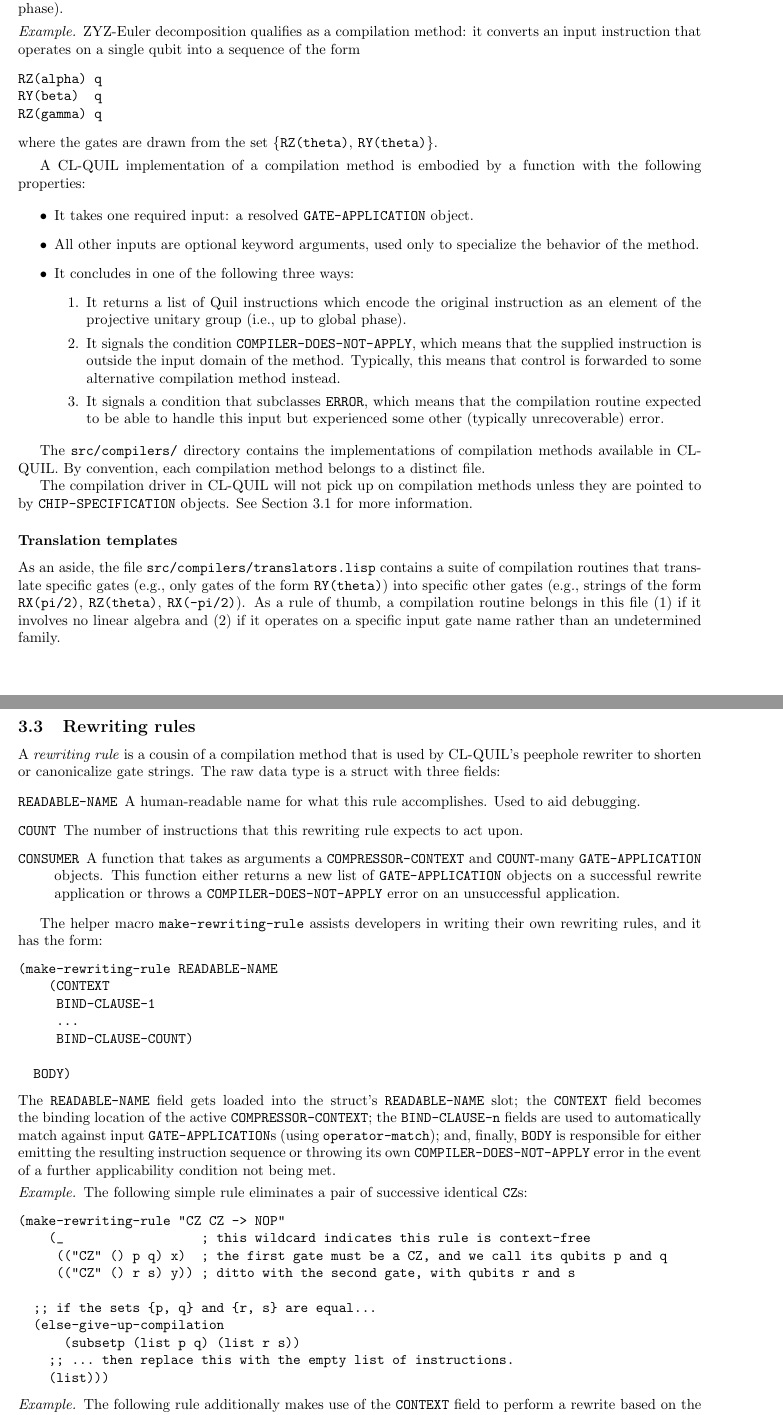
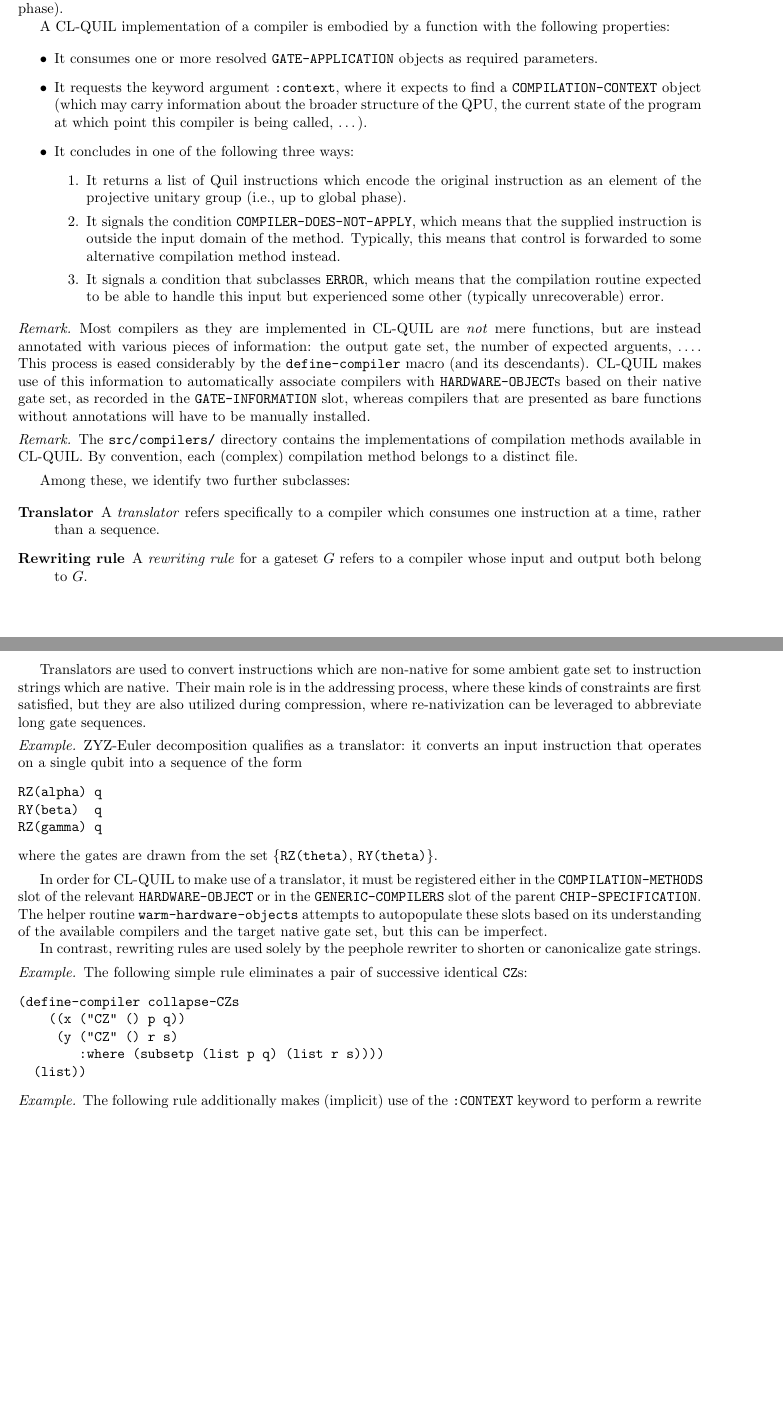
Before and after one commit to quil-lang/quilc, a LaTeX document (doc/developer-guide.tex, which reads doc/compiler-hooks.tex): two parts of pages 5 and 6 of 11 before the commit and two parts of pages 5 and 6 of 10 after it, joined at a grey line, cut so that both start at the same text, the shorter picture padded with empty space. Compiled offline with pdfLaTeX.

Commit message:
update doc/ a bit

```diff
--- a/doc/compiler-hooks.tex
+++ b/doc/compiler-hooks.tex
@@ -38,10 +40,44 @@ The only valid `PERMUTATION-RECORD`s on a `HARDWARE-OBJECT` of rank 1 is the `SW
 
 \subsection{Compilation methods}\label{CompilationMethods}
 
-A \textit{compilation method} in CL-QUIL refers to a routine for converting an input instruction, perhaps with some restrictions, into a string of other instructions which are drawn from some specified set but which compose to give the same element of the projective unitary group (i.e., agree with the original instruction up to global phase).
+A \textit{compiler} in CL-QUIL refers to a routine for converting one or more input instructions, perhaps with some restrictions, into a string of other instructions which are drawn from some specified set but which compose to give the same element of the projective unitary group (i.e., agree with the original instruction up to global phase).
+
+A CL-QUIL implementation of a compiler is embodied by a function with the following properties:
+
+\begin{itemize}
+	\item It consumes one or more resolved `GATE-APPLICATION` objects as required parameters.
+  \item It requests the keyword argument `:context`, where it expects to find a `COMPILATION-CONTEXT` object (which may carry information about the broader structure of the QPU, the current state of the program at which point this compiler is being called, \ldots).
+	\item It concludes in one of the following three ways:
+	\begin{enumerate}
+		\item It returns a list of Quil instructions which encode the original instruction as an element of the projective unitary group (i.e., up to global phase).
+		\item It signals the condition `COMPILER-DOES-NOT-APPLY`, which means that the supplied instruction is outside the input domain of the method.  Typically, this means that control is forwarded to some alternative compilation method instead.
+		\item It signals a condition that subclasses `ERROR`, which means that the compilation routine expected to be able to handle this input but experienced some other (typically unrecoverable) error.
+	\end{enumerate}
+\end{itemize}
+
+\begin{remark}
+Most compilers as they are implemented in CL-QUIL are \emph{not} mere functions, but are instead annotated with various pieces of information: the output gate set, the number of expected arguents, \ldots .  This process is eased considerably by the `define-compiler` macro (and its descendants).  CL-QUIL makes use of this information to automatically associate compilers with `HARDWARE-OBJECT`s based on their native gate set, as recorded in the `GATE-INFORMATION` slot, whereas compilers that are presented as bare functions without annotations will have to be manually installed.
+\end{remark}
+
+\begin{remark}
+The `src/compilers/` directory contains the implementations of compilation methods available in CL-QUIL.  By convention, each (complex) compilation method belongs to a distinct file.
+\end{remark}
+
+
+
+
+
+Among these, we identify two further subclasses:
+
+\begin{description}
+\item[Translator] A \textit{translator} refers specifically to a compiler which consumes one instruction at a time, rather than a sequence.
+\item[Rewriting rule] A \textit{rewriting rule} for a gateset $G$ refers to a compiler whose input and output both belong to $G$.
+\end{description}
+
+Translators are used to convert instructions which are non-native for some ambient gate set to instruction strings which are native.  Their main role is in the addressing process, where these kinds of constraints are first satisfied, but they are also utilized during compression, where re-nativization can be leveraged to abbreviate long gate sequences.
 
 \begin{example}
-ZYZ-Euler decomposition qualifies as a compilation method: it converts an input instruction that operates on a single qubit into a sequence of the form
+ZYZ-Euler decomposition qualifies as a translator: it converts an input instruction that operates on a single qubit into a sequence of the form
 \begin{verbatim}
 RZ(alpha) q
 RY(beta)  q
@@ -50,68 +86,21 @@ RZ(gamma) q
 where the gates are drawn from the set $\{$`RZ(theta)`, `RY(theta)`$\}$.
 \end{example}
 
-A CL-QUIL implementation of a compilation method is embodied by a function with the following properties:
+In order for CL-QUIL to make use of a translator, it must be registered either in the `COMPILATION-METHODS` slot of the relevant `HARDWARE-OBJECT` or in the `GENERIC-COMPILERS` slot of the parent `CHIP-SPECIFICATION`.  The helper routine `warm-hardware-objects` attempts to autopopulate these slots based on its understanding of the available compilers and the target native gate set, but this can be imperfect.
 
-\begin{itemize}
-	\item It takes one required input: a resolved `GATE-APPLICATION` object.
-	\item All other inputs are optional keyword arguments, used only to specialize the behavior of the method.
-	\item It concludes in one of the following three ways:
-	\begin{enumerate}
-		\item It returns a list of Quil instructions which encode the original instruction as an element of the projective unitary group (i.e., up to global phase).
-		\item It signals the condition `COMPILER-DOES-NOT-APPLY`, which means that the supplied instruction is outside the input domain of the method.  Typically, this means that control is forwarded to some alternative compilation method instead.
-		\item It signals a condition that subclasses `ERROR`, which means that the compilation routine expected to be able to handle this input but experienced some other (typically unrecoverable) error.
-	\end{enumerate}
-\end{itemize}
-
-The `src/compilers/` directory contains the implementations of compilation methods available in CL-QUIL.  By convention, each compilation method belongs to a distinct file.
-
-The compilation driver in CL-QUIL will not pick up on compilation methods unless they are pointed to by `CHIP-SPECIFICATION` objects.  See \Cref{ChipSpecifications} for more information.
-
-
-\subsubsection*{Translation templates}
-
-As an aside, the file `src/compilers/translators.lisp` contains a suite of compilation routines that translate specific gates (e.g., only gates of the form `RY(theta)`) into specific other gates (e.g., strings of the form `RX(pi/2)`, `RZ(theta)`, `RX(-pi/2)`).  As a rule of thumb, a compilation routine belongs in this file (1) if it involves no linear algebra and (2) if it operates on a specific input gate name rather than an undetermined family.
-
-
-
-\subsection{Rewriting rules}
-
-A \textit{rewriting rule} is a cousin of a compilation method that is used by CL-QUIL's peephole rewriter to shorten or canonicalize gate strings.  The raw data type is a struct with three fields:
-
-\begin{description}
-	\item[`READABLE-NAME`] A human-readable name for what this rule accomplishes. Used to aid debugging.
-	\item[`COUNT`] The number of instructions that this rewriting rule expects to act upon.
-	\item[`CONSUMER`] A function that takes as arguments a `COMPRESSOR-CONTEXT` and `COUNT`-many `GATE-APPLICATION` objects.  This function either returns a new list of `GATE-APPLICATION` objects on a successful rewrite application or throws a `COMPILER-DOES-NOT-APPLY` error on an unsuccessful application.
-\end{description}
-
-The helper macro `make-rewriting-rule` assists developers in writing their own rewriting rules, and it has the form:
-\begin{verbatim}
-(make-rewriting-rule READABLE-NAME
-    (CONTEXT
-     BIND-CLAUSE-1
-     ...
-     BIND-CLAUSE-COUNT)
-
-  BODY)
-\end{verbatim}
-The `READABLE-NAME` field gets loaded into the struct's `READABLE-NAME` slot; the `CONTEXT` field becomes the binding location of the active `COMPRESSOR-CONTEXT`; the `BIND-CLAUSE-n` fields are used to automatically match against input `GATE-APPLICATION`s (using `operator-match`); and, finally, `BODY` is responsible for either emitting the resulting instruction sequence or throwing its own `COMPILER-DOES-NOT-APPLY` error in the event of a further applicability condition not being met.
+In contrast, rewriting rules are used solely by the peephole rewriter to shorten or canonicalize gate strings.
 
 \begin{example}
 The following simple rule eliminates a pair of successive identical `CZ`s:
 \begin{verbatim}
-(make-rewriting-rule "CZ CZ -> NOP"
-    (_                  ; this wildcard indicates this rule is context-free
-     (("CZ" () p q) x)  ; the first gate must be a CZ, and we call its qubits p and q
-     (("CZ" () r s) y)) ; ditto with the second gate, with qubits r and s
-
-  ;; if the sets {p, q} and {r, s} are equal...
-  (else-give-up-compilation
-      (subsetp (list p q) (list r s))
-    ;; ... then replace this with the empty list of instructions.
-    (list)))
+(define-compiler collapse-CZs
+    ((x ("CZ" () p q))
+     (y ("CZ" () r s)
+        :where (subsetp (list p q) (list r s))))
+  (list))
 \end{verbatim}
 \end{example}
 
 \begin{example}
-The following rule additionally makes use of the `CONTEXT` field to perform a rewrite based on the current wavefunction state of the quantum device:
+The following rule additionally makes (implicit) use of the `:CONTEXT` keyword to perform a rewrite based on the current wavefunction state of the quantum device:
 \begin{verbatim}
@@ -129 +106,0 @@ The following rule additionally makes use of the `CONTEXT` field to perform a re
-        ;; ... then replace this with the empty list of instructions.
```
Also changed, not shown: doc/canonical-representation.tex (+1 -1 lines), doc/preamble.tex (+1 -1 lines), doc/compiler-hooks.tex (28 more changed lines).
